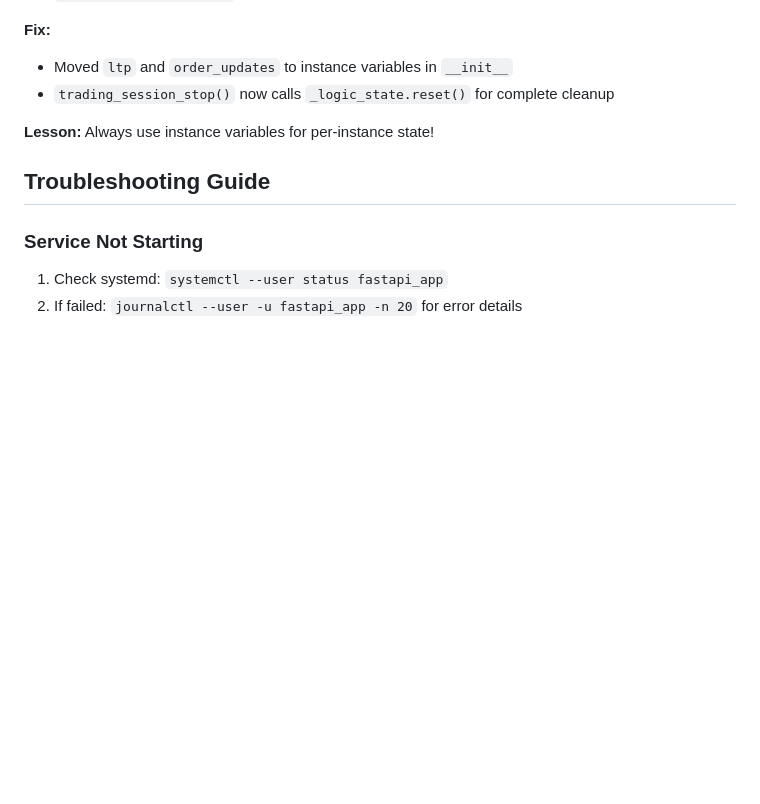
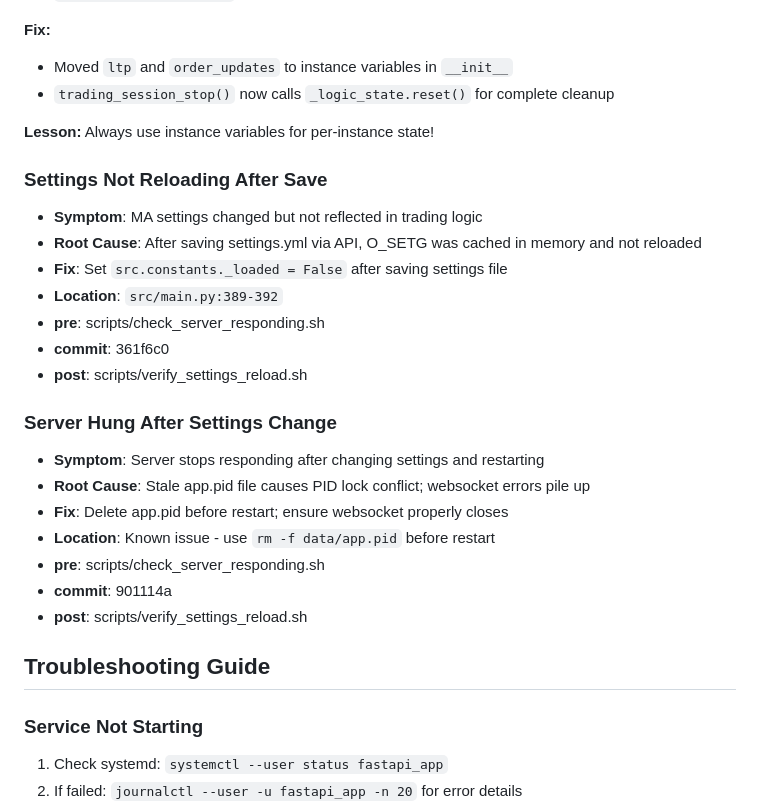
Before and after one commit to ecomsense/scalper-uma, a Markdown page: AGENTS.md, the part around the change. Drawn GitHub-style; blank space fills up the shorter version.

Commit message:
docs: document settings reload and server hung issues

```diff
--- a/AGENTS.md
+++ b/AGENTS.md
@@ -221,6 +221,24 @@ cd /home/uma/no_env/uma_scalper && .venv/bin/python -m uvicorn src.main:app --ho
 
 **Lesson:** Always use instance variables for per-instance state!
 
+### Settings Not Reloading After Save
+- **Symptom**: MA settings changed but not reflected in trading logic
+- **Root Cause**: After saving settings.yml via API, O_SETG was cached in memory and not reloaded
+- **Fix**: Set `src.constants._loaded = False` after saving settings file
+- **Location**: `src/main.py:389-392`
+- **pre**: scripts/check_server_responding.sh
+- **commit**: 361f6c0
+- **post**: scripts/verify_settings_reload.sh
+
+### Server Hung After Settings Change
+- **Symptom**: Server stops responding after changing settings and restarting
+- **Root Cause**: Stale app.pid file causes PID lock conflict; websocket errors pile up
+- **Fix**: Delete app.pid before restart; ensure websocket properly closes
+- **Location**: Known issue - use `rm -f data/app.pid` before restart
+- **pre**: scripts/check_server_responding.sh
+- **commit**: 901114a
+- **post**: scripts/verify_settings_reload.sh
+
 ## Troubleshooting Guide
 
 ### Service Not Starting
```
